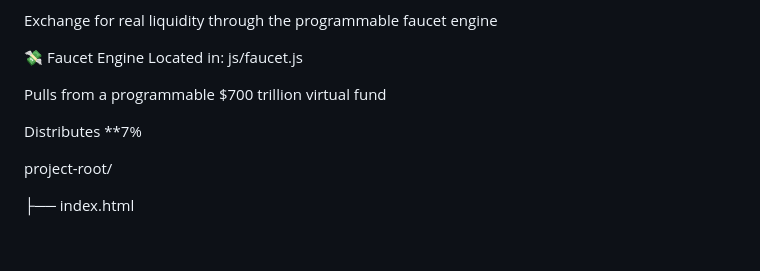
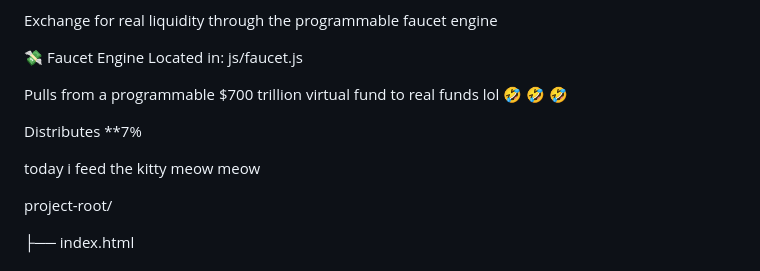
Before and after one commit to wm97artsociety/crypto-eth-usd-gov-market-, a Markdown page: README.md, the part around the change. GitHub-like rendering; blank space fills up the shorter version.

```diff
--- a/README.md
+++ b/README.md
@@ -29,9 +29,11 @@ Exchange for real liquidity through the programmable faucet engine
 💸 Faucet Engine
 Located in: js/faucet.js
 
-Pulls from a programmable $700 trillion virtual fund
+Pulls from a programmable $700 trillion virtual fund to real funds lol 🤣 🤣 🤣
 
 Distributes **7%
+
+today i feed the kitty meow meow
 
 
 project-root/
```
